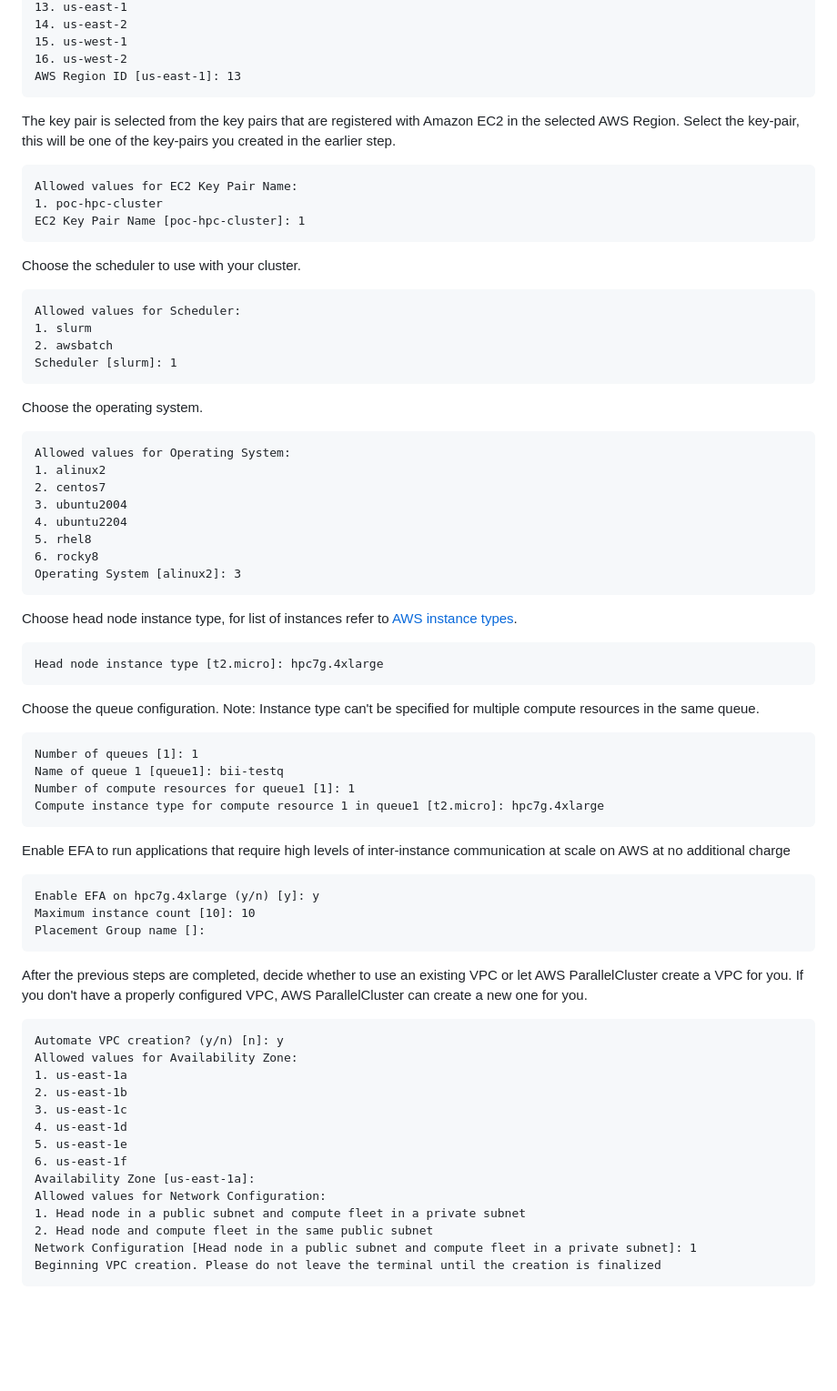
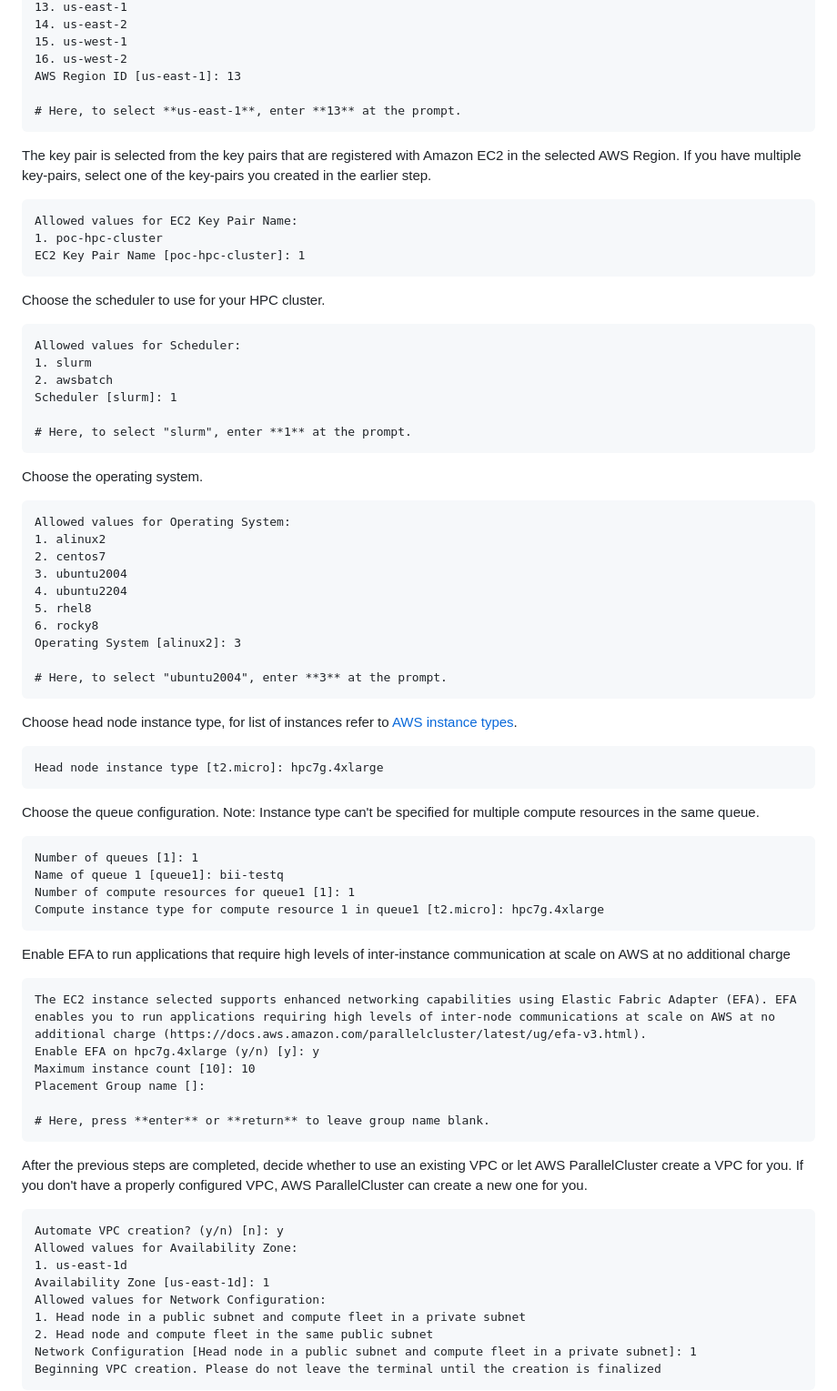
Before and after one commit to vanavreddy/Parallel_Compute_Engine, a Markdown page: aws_hpc_cluster/README.md, the part around the change printed below. Shown: that part at 91% size. Rendered like a GitHub page; blank space fills up the shorter version.

````diff
--- a/aws_hpc_cluster/README.md
+++ b/aws_hpc_cluster/README.md
@@ -130,10 +148,12 @@ Allowed values for AWS Region ID:
 15. us-west-1
 16. us-west-2
 AWS Region ID [us-east-1]: 13
+
+# Here, to select **us-east-1**, enter **13** at the prompt.
 ```
 
 The key pair is selected from the key pairs that are registered with Amazon EC2 in the selected AWS Region.
-Select the key-pair, this will be one of the key-pairs you created in the earlier step.
+If you have multiple key-pairs, select one of the key-pairs you created in the earlier step.
 
 ```
 Allowed values for EC2 Key Pair Name:
@@ -141,15 +161,19 @@ Allowed values for EC2 Key Pair Name:
 EC2 Key Pair Name [poc-hpc-cluster]: 1
 ```
 
-Choose the scheduler to use with your cluster.
+Choose the scheduler to use for your HPC cluster.
 
 ```
 Allowed values for Scheduler:
 1. slurm
 2. awsbatch
 Scheduler [slurm]: 1
+
+# Here, to select "slurm", enter **1** at the prompt.
 ```
+
 Choose the operating system.
+
 ```
 Allowed values for Operating System:
 1. alinux2
@@ -159,6 +183,8 @@ Allowed values for Operating System:
 5. rhel8
 6. rocky8
 Operating System [alinux2]: 3
+
+# Here, to select "ubuntu2004", enter **3** at the prompt.
 ```
 
 Choose head node instance type, for list of instances refer to [AWS instance types](https://aws.amazon.com/ec2/instance-types/).
@@ -181,9 +207,12 @@ Enable EFA to run applications that require high levels of inter-instance
 communication at scale on AWS at no additional charge
 
 ```
+The EC2 instance selected supports enhanced networking capabilities using Elastic Fabric Adapter (EFA). EFA enables you to run applications requiring high levels of inter-node communications at scale on AWS at no additional charge (https://docs.aws.amazon.com/parallelcluster/latest/ug/efa-v3.html).
 Enable EFA on hpc7g.4xlarge (y/n) [y]: y
 Maximum instance count [10]: 10
 Placement Group name []:
+
+# Here, press **enter** or **return** to leave group name blank.
 ```
 
 After the previous steps are completed, decide whether to use an existing VPC or
@@ -193,13 +222,8 @@ AWS ParallelCluster can create a new one for you.
 ```
 Automate VPC creation? (y/n) [n]: y
 Allowed values for Availability Zone:
-1. us-east-1a
-2. us-east-1b
-3. us-east-1c
-4. us-east-1d
-5. us-east-1e
-6. us-east-1f
-Availability Zone [us-east-1a]:
+1. us-east-1d
+Availability Zone [us-east-1d]: 1
 Allowed values for Network Configuration:
 1. Head node in a public subnet and compute fleet in a private subnet
 2. Head node and compute fleet in the same public subnet
````
Also changed, not shown: other parts of aws_hpc_cluster/README.md (+42 -20 lines).
